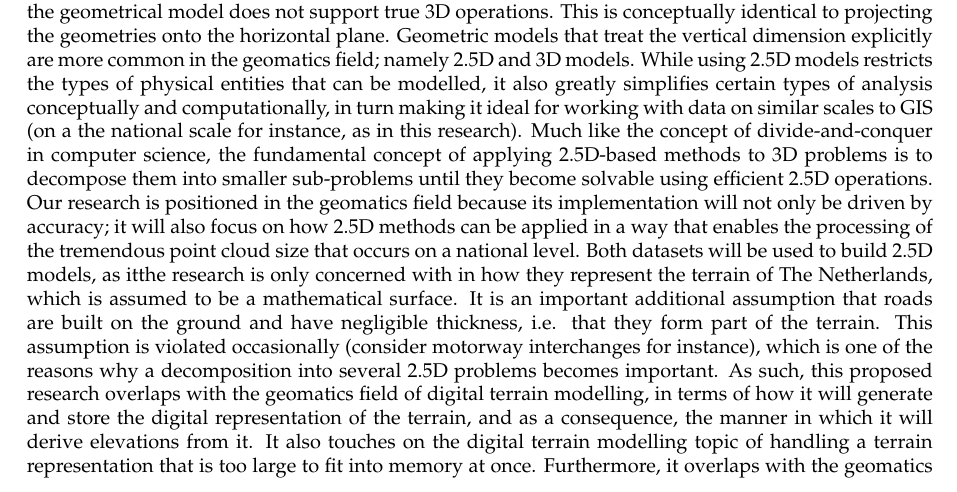
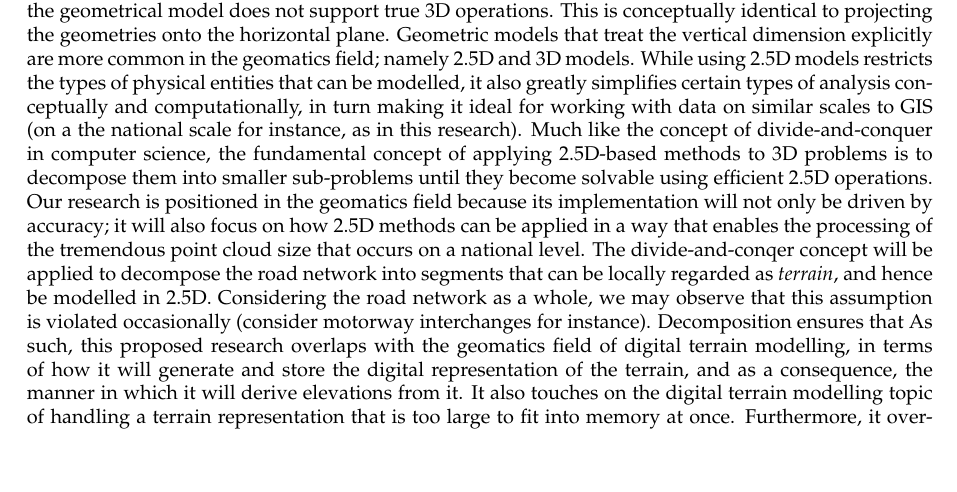
Before and after one commit to kriskenesei/geo2020-tex, a LaTeX thesis (p2/thesis_proposal.tex, which reads p2/chapters/introduction.tex): part of page 4 of 19 before the commit and part of page 4 of 17 after it, cut so that both start at the same text, the shorter picture padded with empty space. Compiled offline with pdfLaTeX.

Commit message:
Update on Overleaf.

```diff
--- a/p2/chapters/introduction.tex
+++ b/p2/chapters/introduction.tex
@@ -17,4 +17,4 @@ When a use case arises and an accurate 3D model is needed, the provider generall
 
 In certain projects the accuracy requirement and restrictions on the modelling procedure may be prescribed legally. Such is the case for the client of this proposed TU Delft MSc dissertation research, the \textit{Nationaal Dataportaal Wegverkeer} (NDW, National Road Traffic Data Portal), part of \textit{Rijkswaterstaat} (RWS, Directorate-General for Public Works and Water Management), a Dutch government organisation who are in the process of enriching their pre-existing open data 2D road model, called \textit{Nationaal Wegenbestand} (NWB, National Road Database) with 3D data, to attain compliance with \textit{SWUNG2}, the new version of the Dutch noise legislation or \textit{geluidwetgeving}. The new version prescribes, among other things, accuracy requirements for the road model underlying the noise simulations, with explicit mention of it having to be three-dimensional. Due to cost considerations and reasons related to NDW’s data acquisition pipeline, the pre-existing 2D realisation of NWB will be converted into a 3D dataset (dubbed \textit{3D-NWB}) primarily using open data geospatial datasets. They have produced a prototype realisation themselves, and subsequently contracted the consultant firm \textit{Royal HaskoningDHV} (RHDHV) to create a commercial implementation based on their experience with the prototype. The development of this tool was concluded in December 2020. In addition to simply using the commercial implementation, they wish to assess how it fares in terms of spatial accuracy-related SWUNG2-compliance. This dissertation research will attempt to contribute to this assessment by producing an original implementation that favours accuracy, and in which accuracy can be scientifically proven. The scientific implementation will serve as a reference to which its commercial counterpart can be compared to assess its accuracy. This document presents the preliminary findings and project plans of the proposed research. More detailed descriptions of the research questions and methodology will be presented in later sections.
 
-In this project, I will primarily focus on a Lidar point cloud and a 3D topographical line dataset as elevation sources. These will be described in more depth in the Tools and datasets section. While in the topographical dataset care has been taken never to include objects that overlap in three dimensions, in the point cloud objects are often described that overlap significantly, when seen from above, such as ground surfaces covered in vegetation. The question arises, how I should deal with such real-world geometries, which in turn leads us to the discussion of which exact field of GeoScience my project is positioned in. The topic itself is strongly related to the GIS and geomatics fields. One of the reasons why 2D road models are popular, is that their geometry and network properties can be analysed using a multitude of well-proven GIS methods and software kits. In such models, if elevation measurements exist, they are only present as an \textit{elevation attribute} (i.e. a semantic data field, like street names), because the geometrical model does not support true 3D operations. This is conceptually identical to projecting the geometries onto the horizontal plane. Geometric models that treat the vertical dimension explicitly are more common in the geomatics field; namely 2.5D and 3D models. While using 2.5D models restricts the types of physical entities that can be modelled, it also greatly simplifies certain types of analysis conceptually and computationally, in turn making it ideal for working with data on similar scales to GIS (on a the national scale for instance, as in this research). Much like the concept of divide-and-conquer in computer science, the fundamental concept of applying 2.5D-based methods to 3D problems is to decompose them into smaller sub-problems until they become solvable using efficient 2.5D operations. Our research is positioned in the geomatics field because its implementation will not only be driven by accuracy; it will also focus on how 2.5D methods can be applied in a way that enables the processing of the tremendous point cloud size that occurs on a national level. Both datasets will be used to build 2.5D models, as itthe research is only concerned with in how they  represent the terrain of The Netherlands, which is assumed to be a mathematical surface. It is an important additional assumption that roads are built on the ground and have negligible thickness, i.e. that they form part of the terrain. This assumption is violated occasionally (consider motorway interchanges for instance), which is one of the reasons why a decomposition into several 2.5D problems becomes important. As such, this proposed research overlaps with the geomatics field of digital terrain modelling, in terms of how it will generate and store the digital representation of the terrain, and as a consequence, the manner in which it will derive elevations from it. It also touches on the digital terrain modelling topic of handling a terrain representation that is too large to fit into memory at once. Furthermore, it overlaps with the geomatics field of feature extraction, which we take inspiration from when locating the representation of road features in the Lidar data.
+In this project, I will primarily focus on a Lidar point cloud and a 3D topographical line dataset as elevation sources. These will be described in more depth in the Tools and datasets section. While in the topographical dataset care has been taken never to include objects that overlap in three dimensions, in the point cloud objects are often described that overlap significantly, when seen from above, such as ground surfaces covered in vegetation. The question arises, how I should deal with such real-world geometries, which in turn leads us to the discussion of which exact field of GeoScience my project is positioned in. The topic itself is strongly related to the GIS and geomatics fields. One of the reasons why 2D road models are popular, is that their geometry and network properties can be analysed using a multitude of well-proven GIS methods and software kits. In such models, if elevation measurements exist, they are only present as an \textit{elevation attribute} (i.e. a semantic data field, like street names), because the geometrical model does not support true 3D operations. This is conceptually identical to projecting the geometries onto the horizontal plane. Geometric models that treat the vertical dimension explicitly are more common in the geomatics field; namely 2.5D and 3D models. While using 2.5D models restricts the types of physical entities that can be modelled, it also greatly simplifies certain types of analysis conceptually and computationally, in turn making it ideal for working with data on similar scales to GIS (on a the national scale for instance, as in this research). Much like the concept of divide-and-conquer in computer science, the fundamental concept of applying 2.5D-based methods to 3D problems is to decompose them into smaller sub-problems until they become solvable using efficient 2.5D operations. Our research is positioned in the geomatics field because its implementation will not only be driven by accuracy; it will also focus on how 2.5D methods can be applied in a way that enables the processing of the tremendous point cloud size that occurs on a national level. The divide-and-conqer concept will be applied to decompose the road network into segments that can be locally regarded as \textit{terrain}, and hence be modelled in 2.5D. Considering the road network as a whole, we may observe that this assumption is violated occasionally (consider motorway interchanges for instance). Decomposition ensures that As such, this proposed research overlaps with the geomatics field of digital terrain modelling, in terms of how it will generate and store the digital representation of the terrain, and as a consequence, the manner in which it will derive elevations from it. It also touches on the digital terrain modelling topic of handling a terrain representation that is too large to fit into memory at once. Furthermore, it overlaps with the geomatics field of feature extraction, which we take inspiration from when locating the representation of road features in the Lidar data.
```
